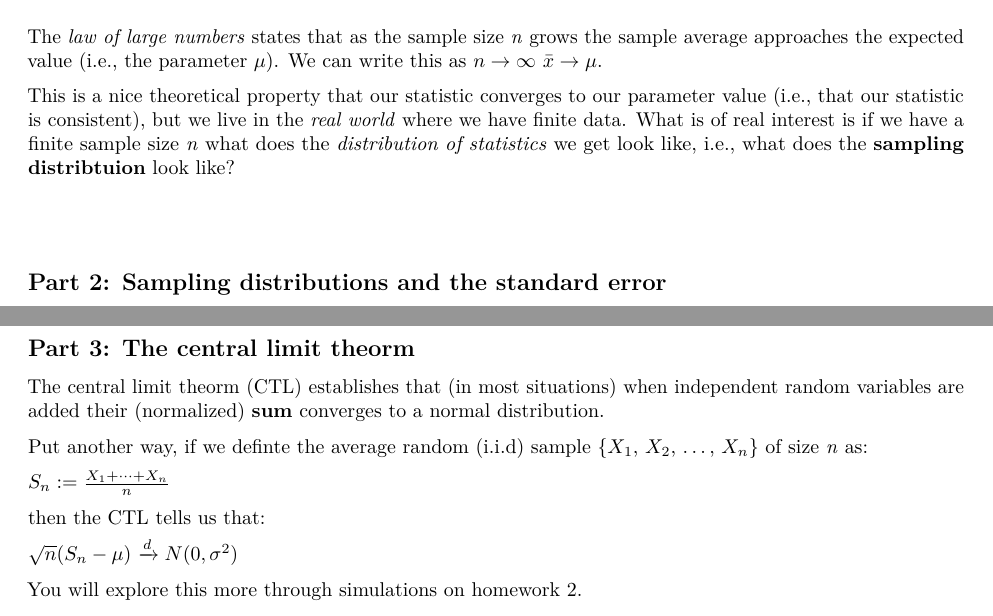
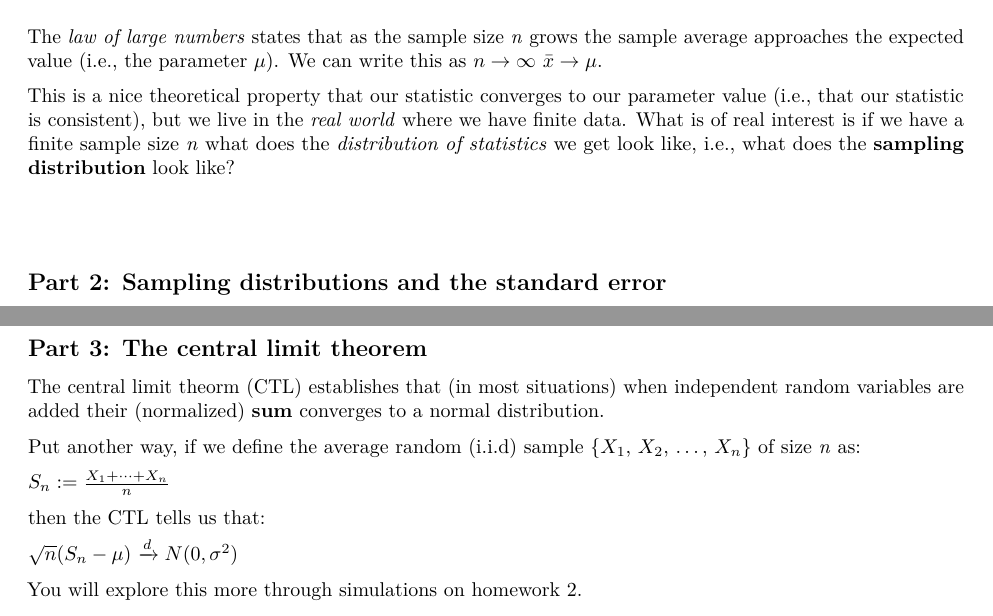
Before and after one commit to emeyers/SDS230, an R Markdown document (ClassMaterial/class_code/class_05.Rmd): two parts of pages 4 and 5 of 6, joined at a grey line, cut so that both start at the same text. Rendered offline with R 4.5, knitr and Pandoc, then LaTeX, with nearby package versions; some code elsewhere in the file could not run offline.

Commit message:
Fixed some typos for the class 5 code

```diff
--- a/ClassMaterial/class_code/class_05.Rmd
+++ b/ClassMaterial/class_code/class_05.Rmd
@@ -206,7 +206,7 @@ $\\$
 The *law of large numbers* states that as the sample size *n* grows the sample average approaches the expected value (i.e., the parameter $\mu$). We can write this as $n \rightarrow \infty$  $\bar{x} \rightarrow \mu$.
 
 
-This is a nice theoretical property that our statistic converges to our parameter value (i.e., that our statistic is consistent), but we live in the *real world* where we have finite data. What is of real interest is if we have a finite sample size *n* what does the *distribution of statistics* we get look like, i.e., what does the **sampling distribtuion** look like?
+This is a nice theoretical property that our statistic converges to our parameter value (i.e., that our statistic is consistent), but we live in the *real world* where we have finite data. What is of real interest is if we have a finite sample size *n* what does the *distribution of statistics* we get look like, i.e., what does the **sampling distribution** look like?
 
 
 
@@ -283,11 +283,11 @@ $\\$
 
 
 
-## Part 3:  The central limit theorm
+## Part 3:  The central limit theorem
 
 The [central limit theorm (CTL)](https://en.wikipedia.org/wiki/Central_limit_theorem) establishes that (in most situations) when independent random variables are added their (normalized) **sum** converges to a normal distribution.
 
-Put another way, if we definte the average random (i.i.d) sample {$X_1$, $X_2$, ..., $X_n$} of size *n* as:
+Put another way, if we define the average random (i.i.d) sample {$X_1$, $X_2$, ..., $X_n$} of size *n* as:
 
 $S_{n}:={\frac{X_{1}+\cdots +X_{n}}{n}}$
 
```
Also changed, not shown: ClassMaterial/class_code/class_05.Rmd (4 more changed lines).
